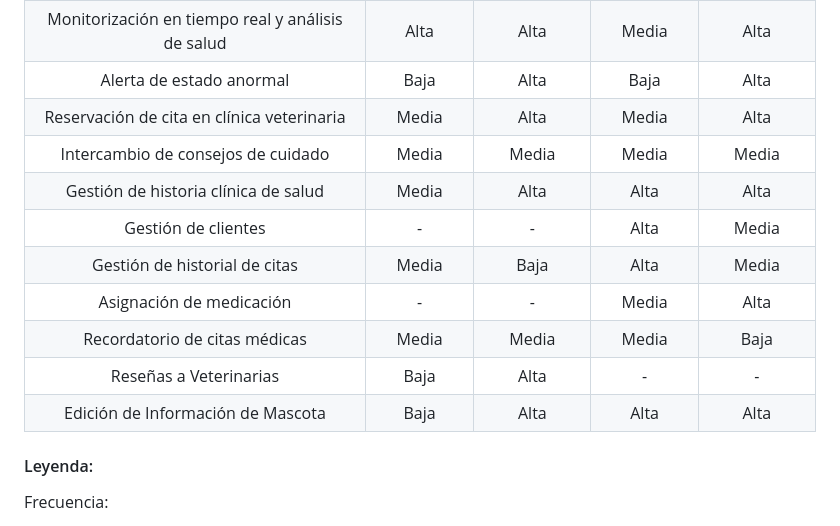
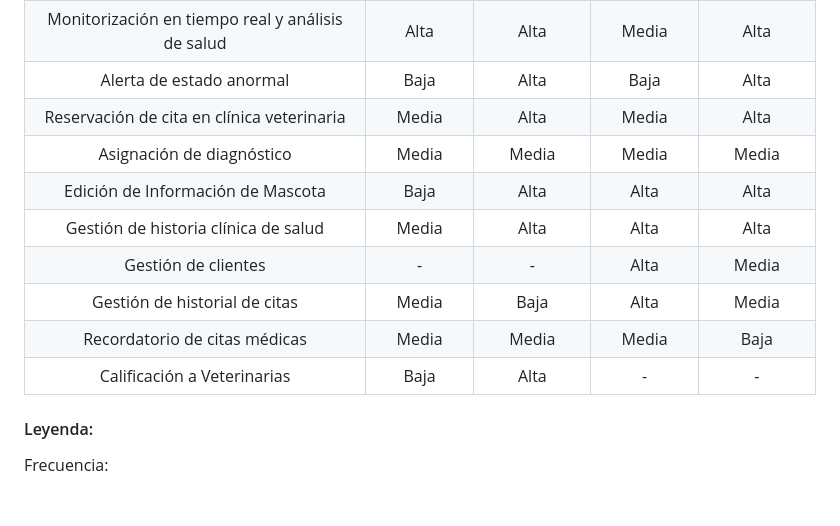
Before and after one commit to XForce-IOt/upc-pre-202401-si572-WS71-XForce-report, a Markdown page: Capítulo_II_Requirements_Elicitation_And_Analysis.md, the part around one of its changes. Rendered like a GitHub page; blank space fills up the shorter version.

```diff
--- a/Capítulo_II_Requirements_Elicitation_And_Analysis.md
+++ b/Capítulo_II_Requirements_Elicitation_And_Analysis.md
@@ -330,14 +330,14 @@ Grado Académico: Médico Veterinario
 |     Monitorización en tiempo real y análisis de salud |    Alta    |     Alta    |    Media   |     Alta    |
 |                  Alerta de estado anormal             |    Baja    |     Alta    |    Baja    |     Alta    |
 |         Reservación de cita en clínica veterinaria    |    Media   |     Alta    |    Media   |     Alta    |
-|             Intercambio de consejos de cuidado        |    Media   |    Media    |    Media   |    Media    |
+|                 Asignación de diagnóstico             |    Media   |    Media    |    Media   |    Media    |
+|           Edición   de Información de Mascota         |    Baja    |     Alta    |    Alta    |     Alta    |
 |         Gestión   de historia clínica de salud        |    Media   |     Alta    |    Alta    |     Alta    |
 |                  Gestión   de clientes                |      -     |      -      |    Alta    |    Media    |
 |             Gestión   de historial de citas           |    Media   |     Baja    |    Alta    |    Media    |
-|               Asignación   de medicación              |      -     |      -      |    Media   |     Alta    |
 |             Recordatorio   de citas médicas           |   Media    |    Media    |    Media   |     Baja    |
-|                Reseñas   a Veterinarias               |    Baja    |     Alta    |      -     |      -      |
-|           Edición   de Información de Mascota         |    Baja    |     Alta    |    Alta    |     Alta    |
+|             Calificación a Veterinarias               |    Baja    |     Alta    |      -     |      -      |
+
 
 #### Leyenda:
 Frecuencia:
```
Also changed, not shown: other parts of Capítulo_II_Requirements_Elicitation_And_Analysis.md (+6 -0 lines), Resources/images/PetOwnerJM.png (added), Resources/images/VetJM.png (added).
